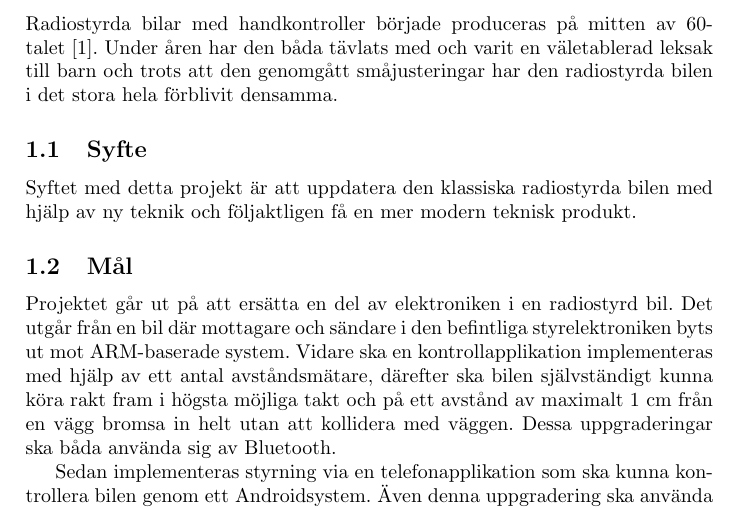
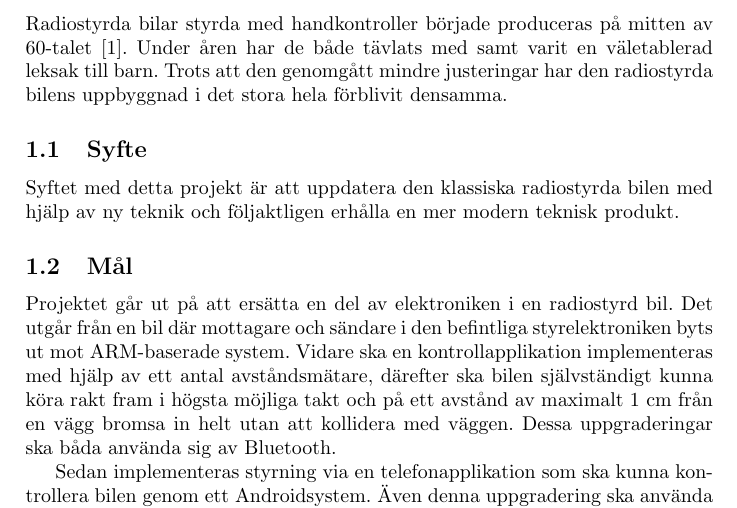
Before and after one commit to Junttila/DAT290-7, a LaTeX document (projektrapport/projektrapport.tex): part of page 3 of 4, cut so that both start at the same text. Compiled offline with pdfLaTeX.

Commit message:
Adjusts introductury

```diff
--- a/projektrapport/projektrapport.tex
+++ b/projektrapport/projektrapport.tex
@@ -40,11 +40,11 @@
 \newpage
 \section{Introduktion}
 
-Radiostyrda bilar med handkontroller började produceras på mitten av 60-talet~\cite{RCHistory}. Under åren har den båda tävlats med och varit en väletablerad leksak till barn och trots att den genomgått småjusteringar har den radiostyrda bilen i det stora hela förblivit densamma.
+Radiostyrda bilar styrda med handkontroller började produceras på mitten av 60-talet~\cite{RCHistory}. Under åren har de både tävlats med samt varit en väletablerad leksak till barn. Trots att den genomgått mindre justeringar har den radiostyrda bilens uppbyggnad i det stora hela förblivit densamma.
 
 \subsection{Syfte}
 
-Syftet med detta projekt är att uppdatera den klassiska radiostyrda bilen med hjälp av ny teknik och följaktligen få en mer modern teknisk produkt.
+Syftet med detta projekt är att uppdatera den klassiska radiostyrda bilen med hjälp av ny teknik och följaktligen erhålla en mer modern teknisk produkt.
 
 \subsection{Mål}
 
```
